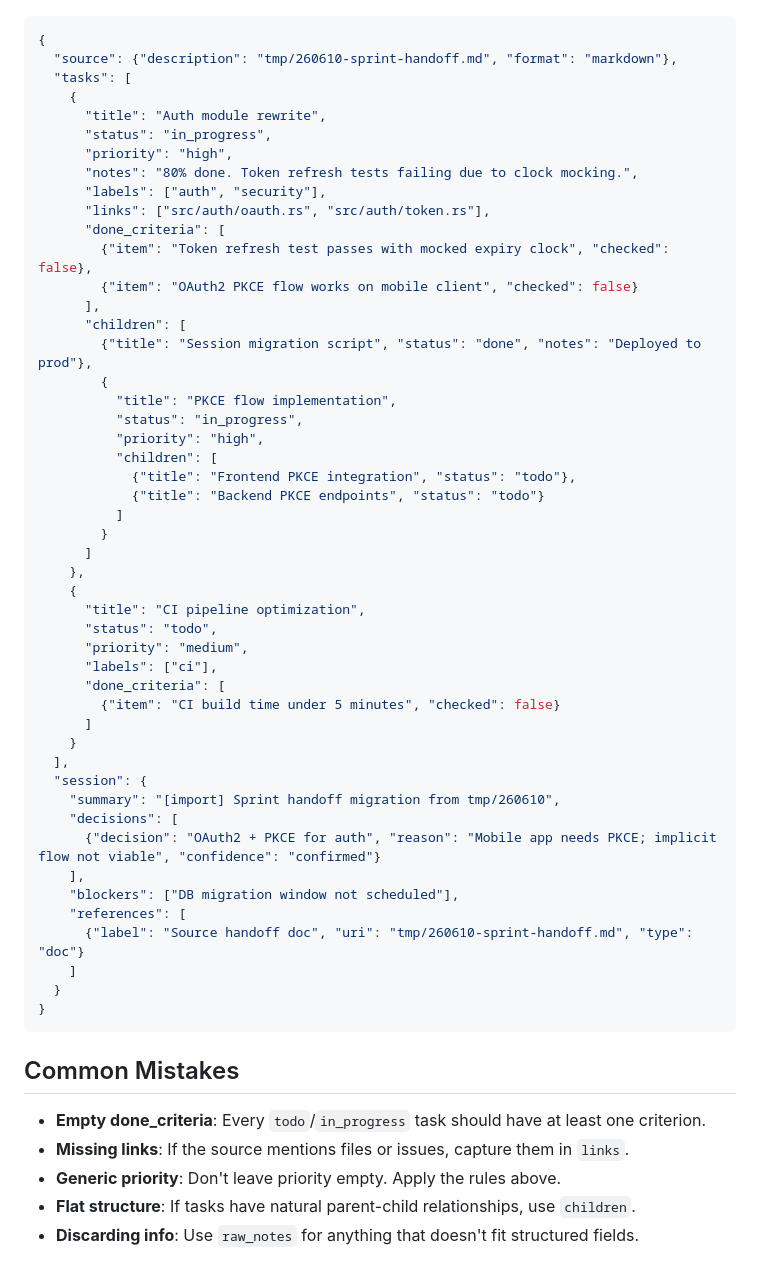
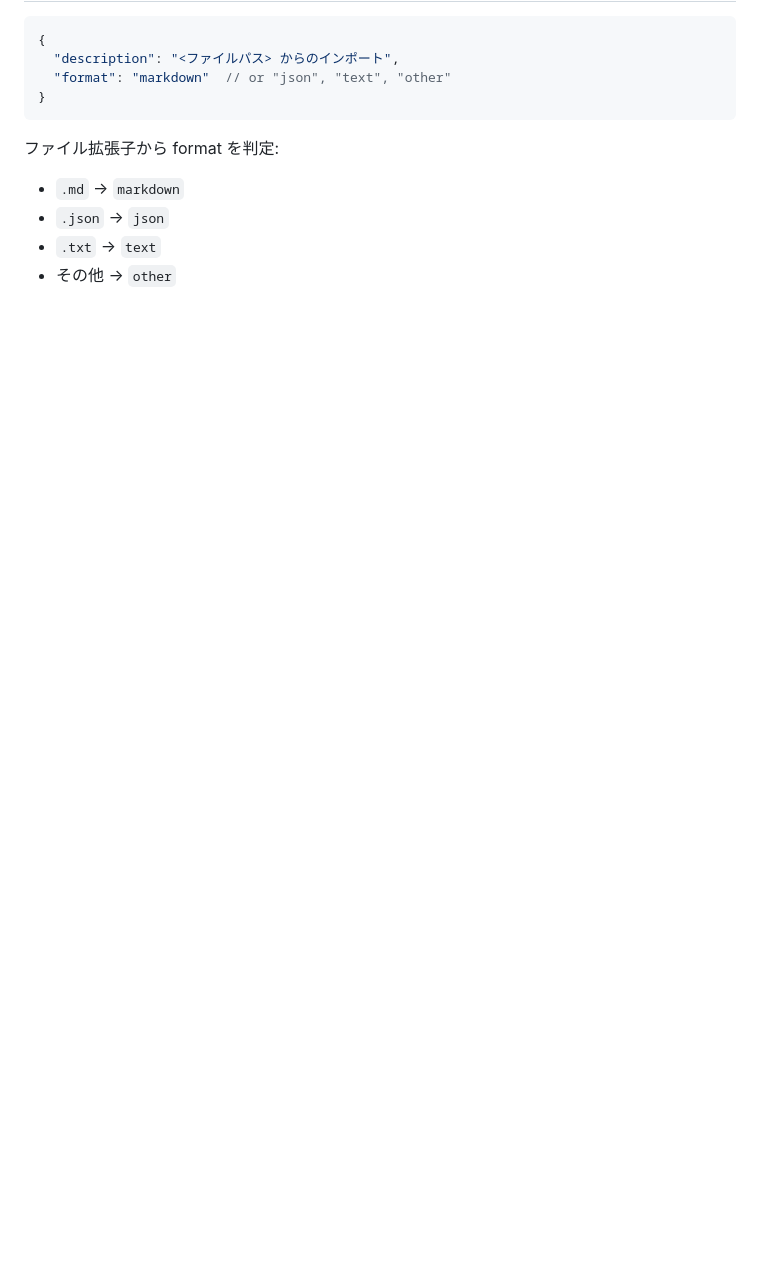
Before and after one commit to alphaelements/handoff-mcp, a Markdown page: skills/handoff-import/SKILL.md, the part around one of its changes. Rendered like a GitHub page; blank space fills up the shorter version.

````diff
--- a/skills/handoff-import/SKILL.md
+++ b/skills/handoff-import/SKILL.md
@@ -134,57 +74,11 @@ preserve it as raw text.
 {
-  "source": {"description": "tmp/260610-sprint-handoff.md", "format": "markdown"},
-  "tasks": [
-    {
-      "title": "Auth module rewrite",
-      "status": "in_progress",
-      "priority": "high",
-      "notes": "80% done. Token refresh tests failing due to clock mocking.",
-      "labels": ["auth", "security"],
-      "links": ["src/auth/oauth.rs", "src/auth/token.rs"],
-      "done_criteria": [
-        {"item": "Token refresh test passes with mocked expiry clock", "checked": false},
-        {"item": "OAuth2 PKCE flow works on mobile client", "checked": false}
-      ],
-      "children": [
-        {"title": "Session migration script", "status": "done", "notes": "Deployed to prod"},
-        {
-          "title": "PKCE flow implementation",
-          "status": "in_progress",
-          "priority": "high",
-          "children": [
-            {"title": "Frontend PKCE integration", "status": "todo"},
-            {"title": "Backend PKCE endpoints", "status": "todo"}
-          ]
-        }
-      ]
-    },
-    {
-      "title": "CI pipeline optimization",
-      "status": "todo",
-      "priority": "medium",
-      "labels": ["ci"],
-      "done_criteria": [
-        {"item": "CI build time under 5 minutes", "checked": false}
-      ]
-    }
-  ],
-  "session": {
-    "summary": "[import] Sprint handoff migration from tmp/260610",
-    "decisions": [
-      {"decision": "OAuth2 + PKCE for auth", "reason": "Mobile app needs PKCE; implicit flow not viable", "confidence": "confirmed"}
-    ],
-    "blockers": ["DB migration window not scheduled"],
-    "references": [
-      {"label": "Source handoff doc", "uri": "tmp/260610-sprint-handoff.md", "type": "doc"}
-    ]
-  }
+  "description": "<ファイルパス> からのインポート",
+  "format": "markdown"  // or "json", "text", "other"
 }
 ```
 
-## Common Mistakes
-
-- **Empty done_criteria**: Every `todo`/`in_progress` task should have at least one criterion.
-- **Missing links**: If the source mentions files or issues, capture them in `links`.
-- **Generic priority**: Don't leave priority empty. Apply the rules above.
-- **Flat structure**: If tasks have natural parent-child relationships, use `children`.
-- **Discarding info**: Use `raw_notes` for anything that doesn't fit structured fields.
+ファイル拡張子から format を判定:
+- `.md` → `markdown`
+- `.json` → `json`
+- `.txt` → `text`
+- その他 → `other`
````
Also changed, not shown: other parts of skills/handoff-import/SKILL.md (+58 -118 lines), skills/handoff-load/SKILL.md (added, +28 -0 lines).
